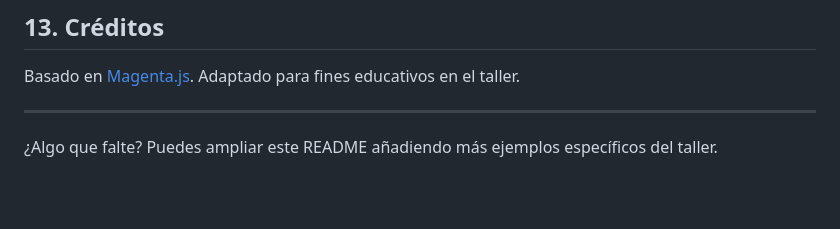
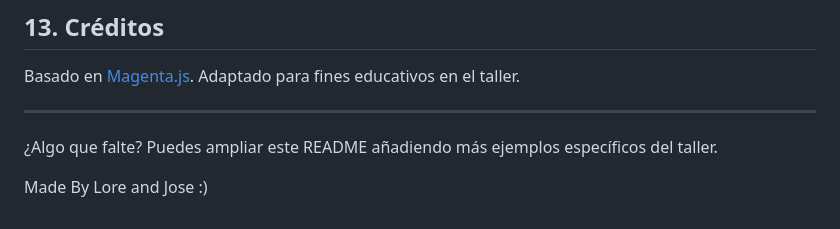
Before and after one commit to GDG-UAM/workshop-magentajs, a Markdown page: Taller/README.md, the part around the change printed below. GitHub-like rendering; blank space fills up the shorter version.

Commit message:
finished project

```diff
--- a/Taller/README.md
+++ b/Taller/README.md
@@ -247,3 +248,6 @@ Basado en [Magenta.js](https://github.com/magenta/magenta-js). Adaptado para fin
 
 ---
 ¿Algo que falte? Puedes ampliar este README añadiendo más ejemplos específicos del taller.
+
+
+Made By Lore and Jose :)
```
Also changed, not shown: other parts of Taller/README.md (+1 -0 lines).
